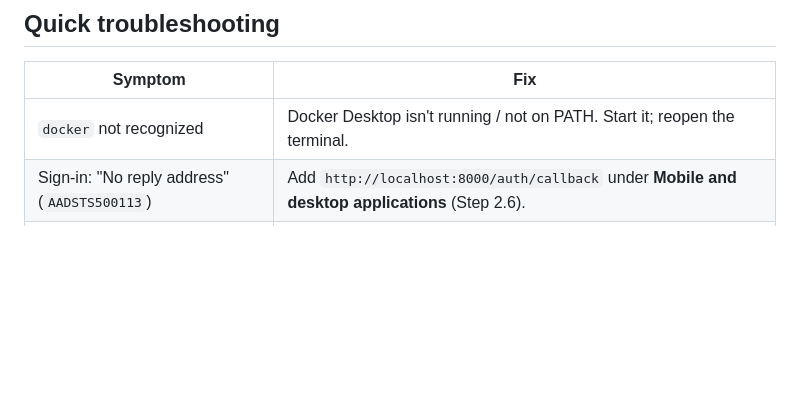
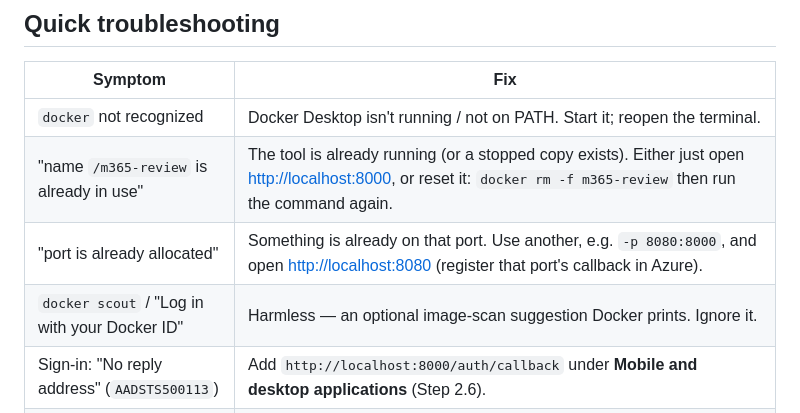
Before and after one commit to samuelgtetteh/m365-license-review, a Markdown page: docs/GETTING_STARTED.md, the part around the change. GitHub-like rendering; blank space fills up the shorter version.

Commit message:
docs: add container-name/port/scout troubleshooting to Getting Started

```diff
--- a/docs/GETTING_STARTED.md
+++ b/docs/GETTING_STARTED.md
@@ -172,6 +172,9 @@ Microsoft's official list; refresh them any time with
 | Symptom | Fix |
 |---------|-----|
 | `docker` not recognized | Docker Desktop isn't running / not on PATH. Start it; reopen the terminal. |
+| "name `/m365-review` is already in use" | The tool is already running (or a stopped copy exists). Either just open <http://localhost:8000>, or reset it: `docker rm -f m365-review` then run the command again. |
+| "port is already allocated" | Something is already on that port. Use another, e.g. `-p 8080:8000`, and open <http://localhost:8080> (register that port's callback in Azure). |
+| `docker scout` / "Log in with your Docker ID" | Harmless — an optional image-scan suggestion Docker prints. Ignore it. |
 | Sign-in: "No reply address" (`AADSTS500113`) | Add `http://localhost:8000/auth/callback` under **Mobile and desktop applications** (Step 2.6). |
 | Sign-in: "client_secret required" (`AADSTS7000218`) | The redirect was added under **Web**. Remove it and re-add under **Mobile and desktop applications**. |
 | 403 during the audit | A client admin needs to approve the consent screen (the six read scopes). |
```
